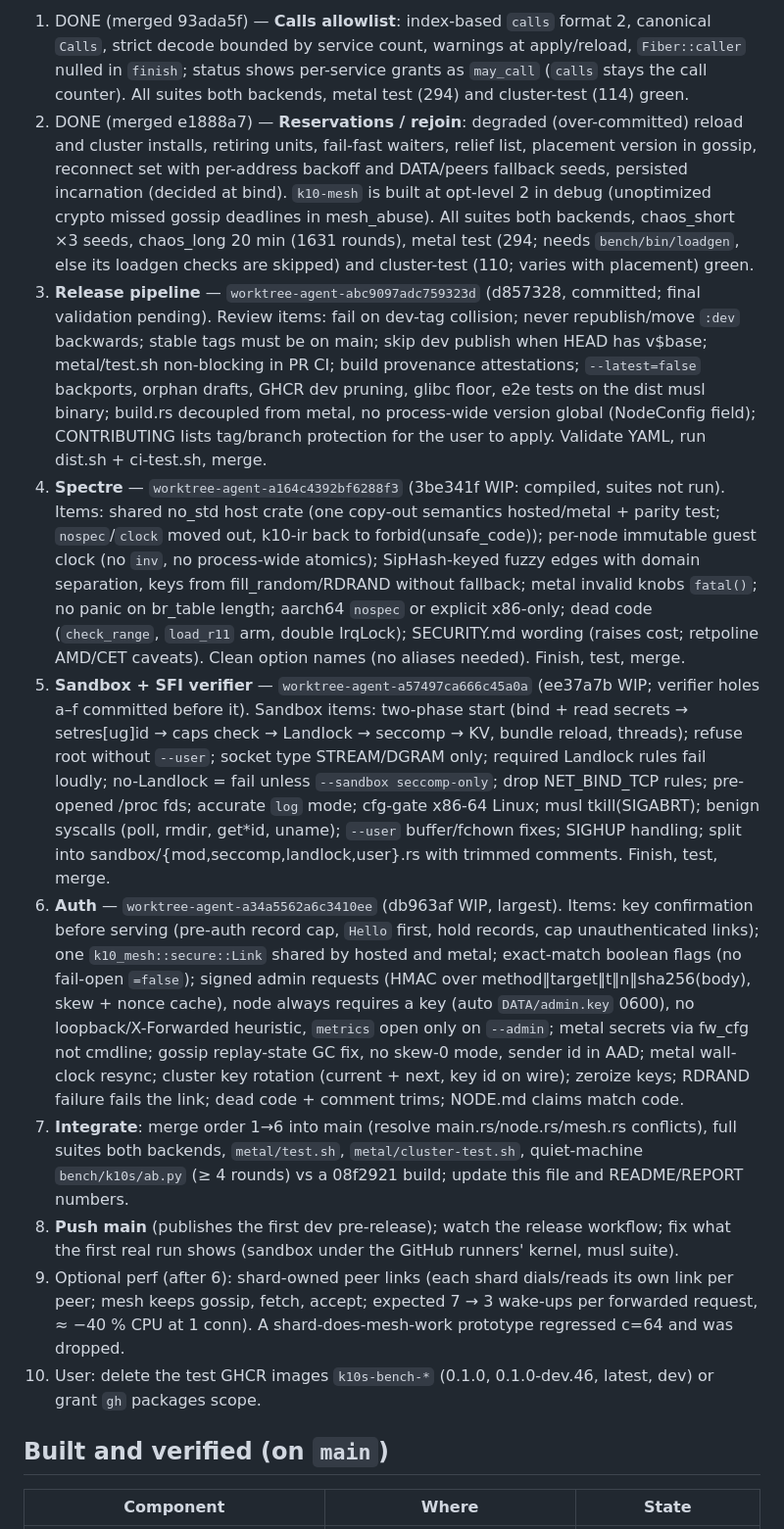
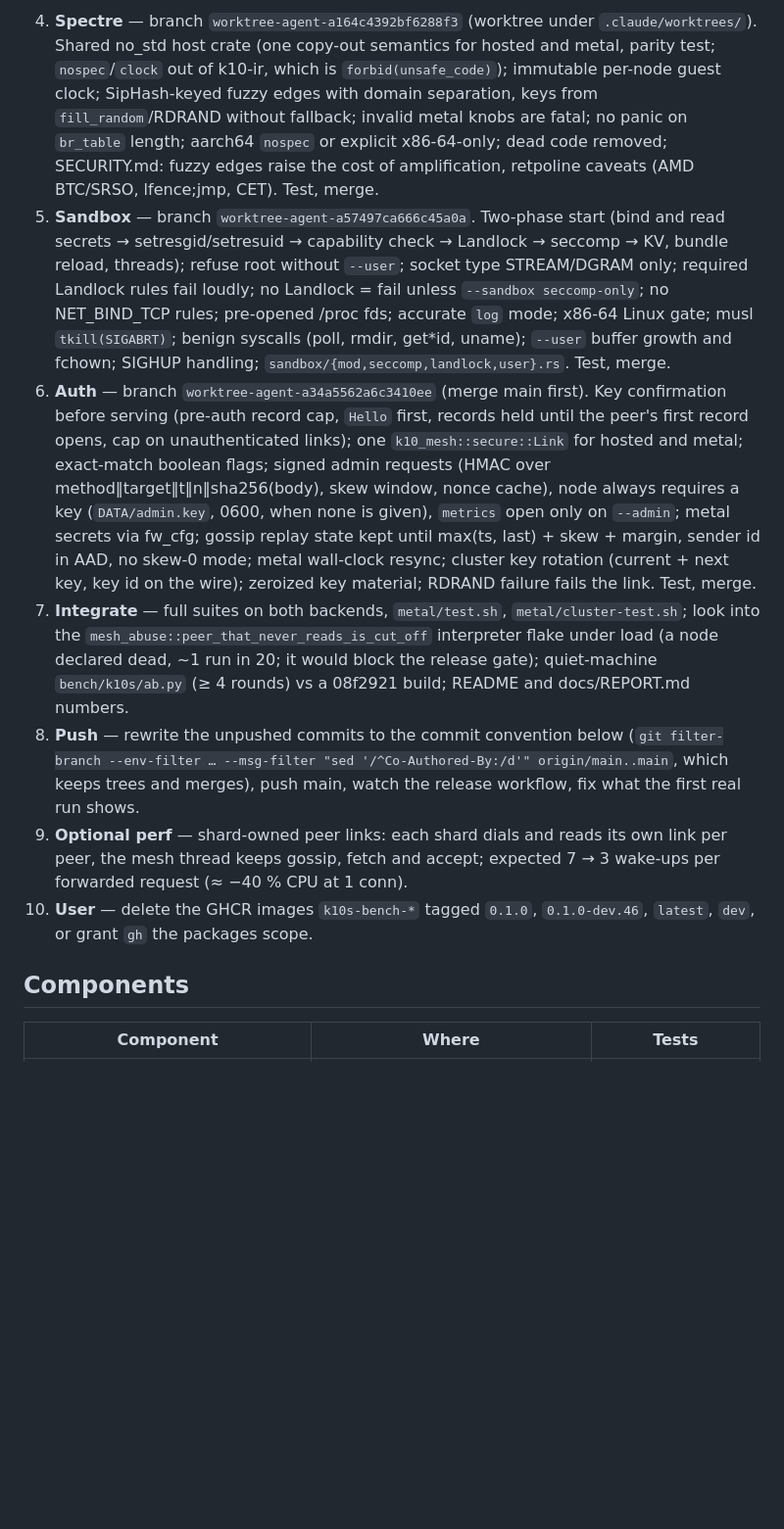
Before and after one commit to bzzdevlabs/k10s, a Markdown page: docs/STATUS.md, the part around one of its changes. Shown at 98% size. Rendered like a GitHub page; blank space fills up the shorter version.

Commit message:
docs/STATUS.md: current state, remaining steps 4-10, components, conventions

```diff
--- a/docs/STATUS.md
+++ b/docs/STATUS.md
@@ -21,48 +25,35 @@ step 8, never experiment with namespaces/privileges on this machine.
 
-1. DONE (merged 93ada5f) — **Calls allowlist**: index-based `calls` format 2, canonical `Calls`, strict decode bounded
-   by service count, warnings at apply/reload, `Fiber::caller` nulled in `finish`; status shows per-service grants as
-   `may_call` (`calls` stays the call counter). All suites both backends, metal test (294) and cluster-test (114) green.
-2. DONE (merged e1888a7) — **Reservations / rejoin**: degraded (over-committed) reload and cluster installs, retiring
-   units, fail-fast waiters, relief list, placement version in gossip, reconnect set with per-address backoff and
-   DATA/peers fallback seeds, persisted incarnation (decided at bind). `k10-mesh` is built at opt-level 2 in debug
-   (unoptimized crypto missed gossip deadlines in mesh_abuse). All suites both backends, chaos_short ×3 seeds,
-   chaos_long 20 min (1631 rounds), metal test (294; needs `bench/bin/loadgen`, else its loadgen checks are skipped)
-   and cluster-test (110; varies with placement) green.
-3. **Release pipeline** — `worktree-agent-abc9097adc759323d` (d857328, committed; final validation pending). Review
-   items: fail on dev-tag collision; never republish/move `:dev` backwards; stable tags must be on main; skip dev publish
-   when HEAD has v$base; metal/test.sh non-blocking in PR CI; build provenance attestations; `--latest=false` backports,
-   orphan drafts, GHCR dev pruning, glibc floor, e2e tests on the dist musl binary; build.rs decoupled from metal, no
-   process-wide version global (NodeConfig field); CONTRIBUTING lists tag/branch protection for the user to apply.
-   Validate YAML, run dist.sh + ci-test.sh, merge.
-4. **Spectre** — `worktree-agent-a164c4392bf6288f3` (3be341f WIP: compiled, suites not run). Items: shared no_std host
-   crate (one copy-out semantics hosted/metal + parity test; `nospec`/`clock` moved out, k10-ir back to
-   forbid(unsafe_code)); per-node immutable guest clock (no `inv`, no process-wide atomics); SipHash-keyed fuzzy edges
-   with domain separation, keys from fill_random/RDRAND without fallback; metal invalid knobs `fatal()`; no panic on
-   br_table length; aarch64 `nospec` or explicit x86-only; dead code (`check_range`, `load_r11` arm, double IrqLock);
-   SECURITY.md wording (raises cost; retpoline AMD/CET caveats). Clean option names (no aliases needed). Finish, test, merge.
-5. **Sandbox + SFI verifier** — `worktree-agent-a57497ca666c45a0a` (ee37a7b WIP; verifier holes a–f committed before it).
-   Sandbox items: two-phase start (bind + read secrets → setres[ug]id → caps check → Landlock → seccomp → KV, bundle
-   reload, threads); refuse root without `--user`; socket type STREAM/DGRAM only; required Landlock rules fail loudly;
-   no-Landlock = fail unless `--sandbox seccomp-only`; drop NET_BIND_TCP rules; pre-opened /proc fds; accurate `log` mode;
-   cfg-gate x86-64 Linux; musl tkill(SIGABRT); benign syscalls (poll, rmdir, get*id, uname); `--user` buffer/fchown
-   fixes; SIGHUP handling; split into sandbox/{mod,seccomp,landlock,user}.rs with trimmed comments. Finish, test, merge.
-6. **Auth** — `worktree-agent-a34a5562a6c3410ee` (db963af WIP, largest). Items: key confirmation before serving
-   (pre-auth record cap, `Hello` first, hold records, cap unauthenticated links); one `k10_mesh::secure::Link` shared by
-   hosted and metal; exact-match boolean flags (no fail-open `=false`); signed admin requests (HMAC over
-   method‖target‖t‖n‖sha256(body), skew + nonce cache), node always requires a key (auto `DATA/admin.key` 0600), no
-   loopback/X-Forwarded heuristic, `metrics` open only on `--admin`; metal secrets via fw_cfg not cmdline; gossip
-   replay-state GC fix, no skew-0 mode, sender id in AAD; metal wall-clock resync; cluster key rotation (current + next,
-   key id on wire); zeroize keys; RDRAND failure fails the link; dead code + comment trims; NODE.md claims match code.
-7. **Integrate**: merge order 1→6 into main (resolve main.rs/node.rs/mesh.rs conflicts), full suites both backends,
-   `metal/test.sh`, `metal/cluster-test.sh`, quiet-machine `bench/k10s/ab.py` (≥ 4 rounds) vs a 08f2921 build; update this
-   file and README/REPORT numbers.
-8. **Push main** (publishes the first dev pre-release); watch the release workflow; fix what the first real run shows
-   (sandbox under the GitHub runners' kernel, musl suite).
-9. Optional perf (after 6): shard-owned peer links (each shard dials/reads its own link per peer; mesh keeps gossip,
-   fetch, accept; expected 7 → 3 wake-ups per forwarded request, ≈ −40 % CPU at 1 conn). A shard-does-mesh-work
-   prototype regressed c=64 and was dropped.
-10. User: delete the test GHCR images `k10s-bench-*` (0.1.0, 0.1.0-dev.46, latest, dev) or grant `gh` packages scope.
+4. **Spectre** — branch `worktree-agent-a164c4392bf6288f3` (worktree under `.claude/worktrees/`). Shared no_std host
+   crate (one copy-out semantics for hosted and metal, parity test; `nospec`/`clock` out of k10-ir, which is
+   `forbid(unsafe_code)`); immutable per-node guest clock; SipHash-keyed fuzzy edges with domain separation, keys from
+   `fill_random`/RDRAND without fallback; invalid metal knobs are fatal; no panic on `br_table` length; aarch64 `nospec`
+   or explicit x86-64-only; dead code removed; SECURITY.md: fuzzy edges raise the cost of amplification, retpoline
+   caveats (AMD BTC/SRSO, lfence;jmp, CET). Test, merge.
+5. **Sandbox** — branch `worktree-agent-a57497ca666c45a0a`. Two-phase start (bind and read secrets → setresgid/setresuid
+   → capability check → Landlock → seccomp → KV, bundle reload, threads); refuse root without `--user`; socket type
+   STREAM/DGRAM only; required Landlock rules fail loudly; no Landlock = fail unless `--sandbox seccomp-only`; no
+   NET_BIND_TCP rules; pre-opened /proc fds; accurate `log` mode; x86-64 Linux gate; musl `tkill(SIGABRT)`; benign
+   syscalls (poll, rmdir, get*id, uname); `--user` buffer growth and fchown; SIGHUP handling;
+   `sandbox/{mod,seccomp,landlock,user}.rs`. Test, merge.
+6. **Auth** — branch `worktree-agent-a34a5562a6c3410ee` (merge main first). Key confirmation before serving (pre-auth
+   record cap, `Hello` first, records held until the peer's first record opens, cap on unauthenticated links); one
+   `k10_mesh::secure::Link` for hosted and metal; exact-match boolean flags; signed admin requests (HMAC over
+   method‖target‖t‖n‖sha256(body), skew window, nonce cache), node always requires a key (`DATA/admin.key`, 0600, when
+   none is given), `metrics` open only on `--admin`; metal secrets via fw_cfg; gossip replay state kept until
+   max(ts, last) + skew + margin, sender id in AAD, no skew-0 mode; metal wall-clock resync; cluster key rotation
+   (current + next key, key id on the wire); zeroized key material; RDRAND failure fails the link. Test, merge.
+7. **Integrate** — full suites on both backends, `metal/test.sh`, `metal/cluster-test.sh`; look into the
+   `mesh_abuse::peer_that_never_reads_is_cut_off` interpreter flake under load (a node declared dead, ~1 run in 20; it
+   would block the release gate); quiet-machine `bench/k10s/ab.py` (≥ 4 rounds) vs a 08f2921 build; README and
+   docs/REPORT.md numbers.
+8. **Push** — rewrite the unpushed commits to the commit convention below
+   (`git filter-branch --env-filter … --msg-filter "sed '/^Co-Authored-By:/d'" origin/main..main`, which keeps trees
+   and merges), push main, watch the release workflow, fix what the first real run shows.
+9. **Optional perf** — shard-owned peer links: each shard dials and reads its own link per peer, the mesh thread keeps
+   gossip, fetch and accept; expected 7 → 3 wake-ups per forwarded request (≈ −40 % CPU at 1 conn).
+10. **User** — delete the GHCR images `k10s-bench-*` tagged `0.1.0`, `0.1.0-dev.46`, `latest`, `dev`, or grant `gh` the
+    packages scope.
 
-## Built and verified (on `main`)
-| Component | Where | State |
+## Components
+| Component | Where | Tests |
 |---|---|---|
```
Also changed, not shown: other parts of docs/STATUS.md (+36 -54 lines).
